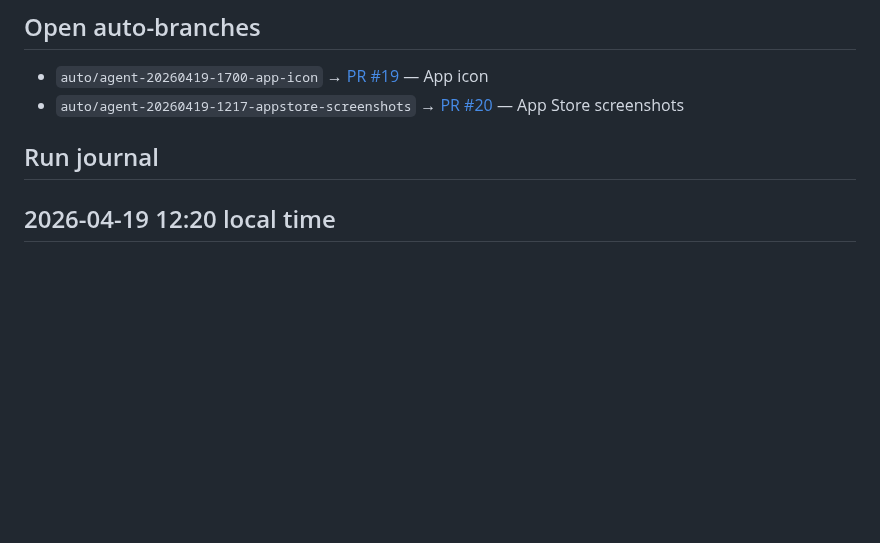
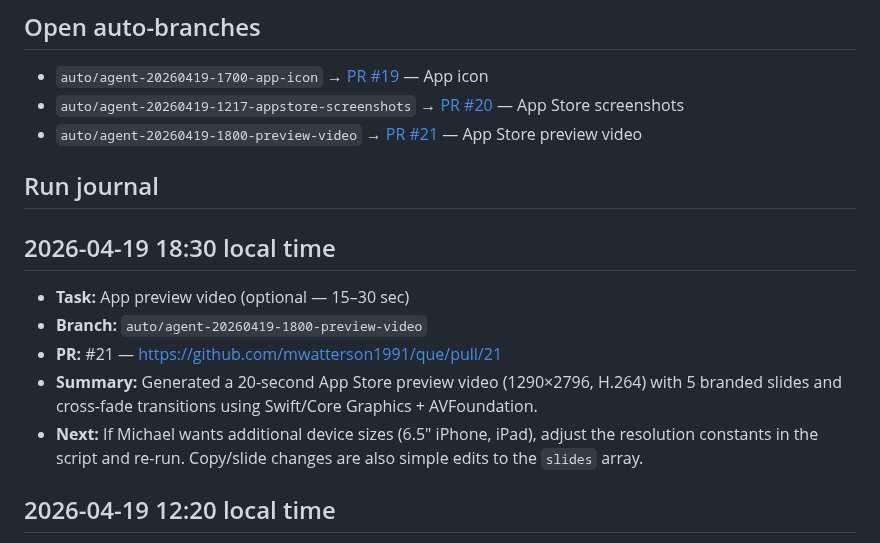
Before and after one commit to mwatterson1991/que, a Markdown page: QUE-STATUS.md, the part around one of its changes. GitHub-like rendering; blank space fills up the shorter version.

Commit message:
docs: update QUE-STATUS with preview video PR #21
Checklist item: App preview video (optional — 15–30 sec)

Co-Authored-By: Claude <noreply@anthropic.com>

```diff
--- a/QUE-STATUS.md
+++ b/QUE-STATUS.md
@@ -62,8 +62,16 @@ Last agent run: 2026-04-19 12:20
 
 - `auto/agent-20260419-1700-app-icon` → [PR #19](https://github.com/mwatterson1991/que/pull/19) — App icon
 - `auto/agent-20260419-1217-appstore-screenshots` → [PR #20](https://github.com/mwatterson1991/que/pull/20) — App Store screenshots
+- `auto/agent-20260419-1800-preview-video` → [PR #21](https://github.com/mwatterson1991/que/pull/21) — App Store preview video
 
 ## Run journal
+
+## 2026-04-19 18:30 local time
+- **Task:** App preview video (optional — 15–30 sec)
+- **Branch:** `auto/agent-20260419-1800-preview-video`
+- **PR:** #21 — https://github.com/mwatterson1991/que/pull/21
+- **Summary:** Generated a 20-second App Store preview video (1290×2796, H.264) with 5 branded slides and cross-fade transitions using Swift/Core Graphics + AVFoundation.
+- **Next:** If Michael wants additional device sizes (6.5" iPhone, iPad), adjust the resolution constants in the script and re-run. Copy/slide changes are also simple edits to the `slides` array.
 
 ## 2026-04-19 12:20 local time
 - **Task:** Screenshots — 6.9" iPhone, 6.5" iPhone, 12.9" iPad (if supported)
```
Also changed, not shown: other parts of QUE-STATUS.md (+2 -2 lines).
